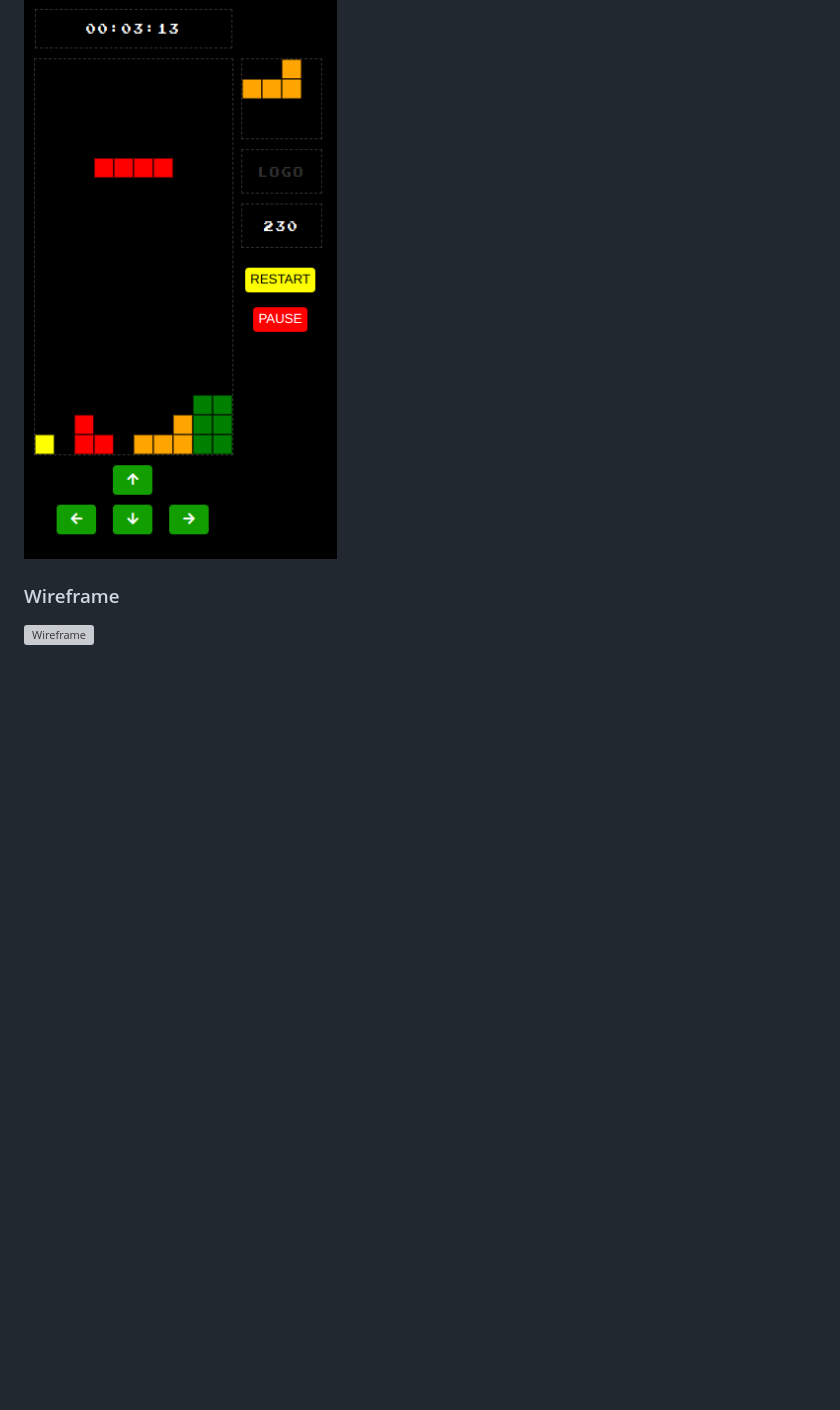
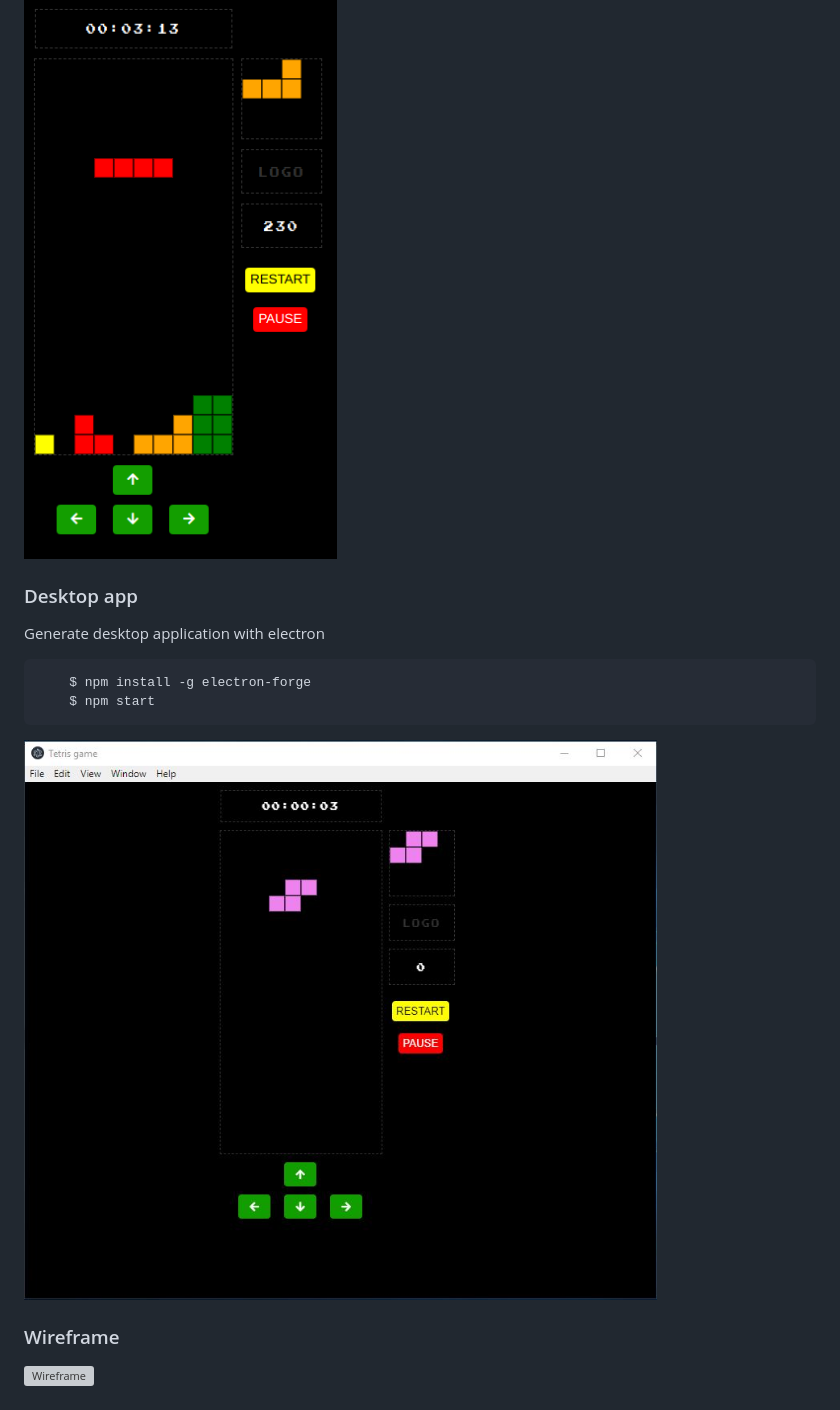
Before and after one commit to laisfrigerio/js-tetris-game, a Markdown page: README.md, the part around the change printed below. GitHub-like rendering; pictures changed too: images/branch/electron.jpg (added); blank space fills up the shorter version; grey boxes are pictures that could not be loaded.

Commit message:
Update README.md file
Signed-off-by: Lais Frigério <laaisfrigerio@gmail.com>

````diff
--- a/README.md
+++ b/README.md
@@ -17,6 +17,17 @@ Obs: Install node
 
 ![Current style](https://github.com/laisfrigerio/js-tetris-game/blob/master/images/branch/master.png "Game screenshot")
 
+### Desktop app
+
+Generate desktop application with electron
+
+```
+    $ npm install -g electron-forge
+    $ npm start
+```
+
+![Desktop App](https://github.com/laisfrigerio/js-tetris-game/blob/electron/images/branch/electron.jpg "Desktop application")
+
 ### Wireframe
 
 ![Wireframe](https://github.com/laisfrigerio/js-tetris-game/blob/next_piece/public/images/wireframe.png "Wireframe")
````
Also changed, not shown: other parts of README.md (+1 -1 lines).
